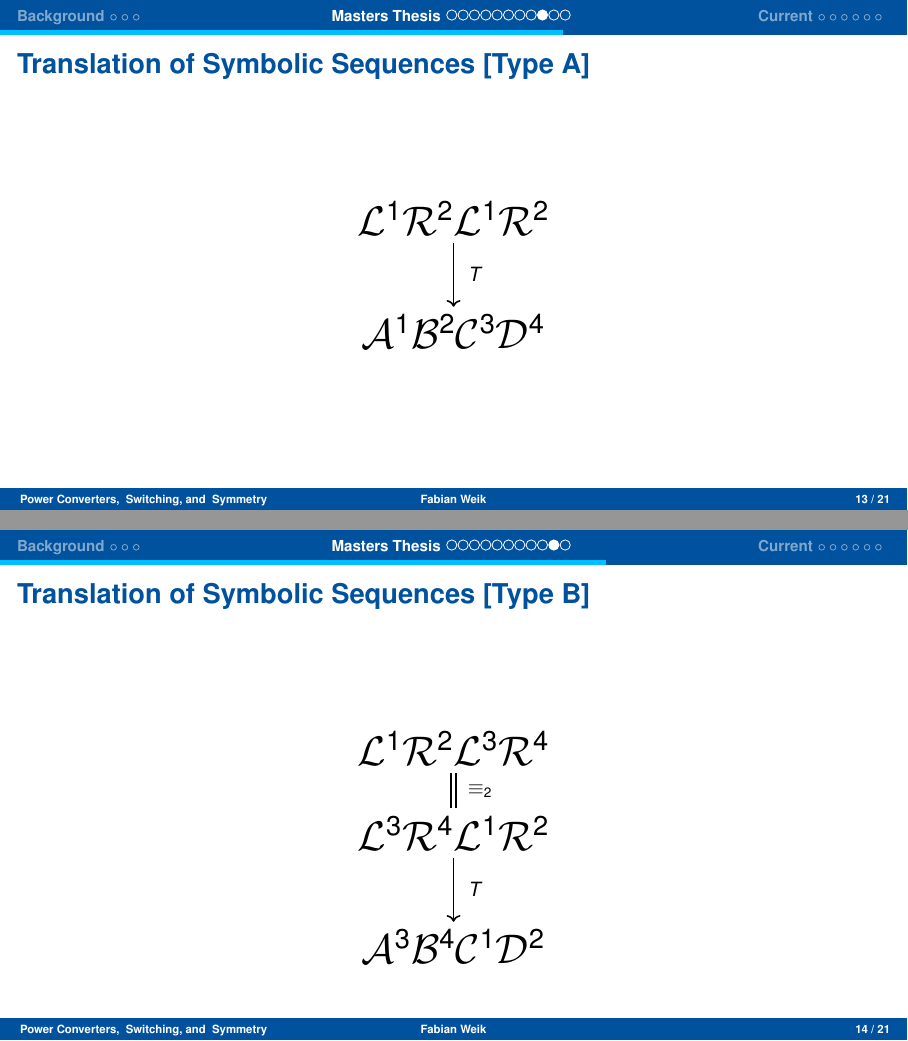
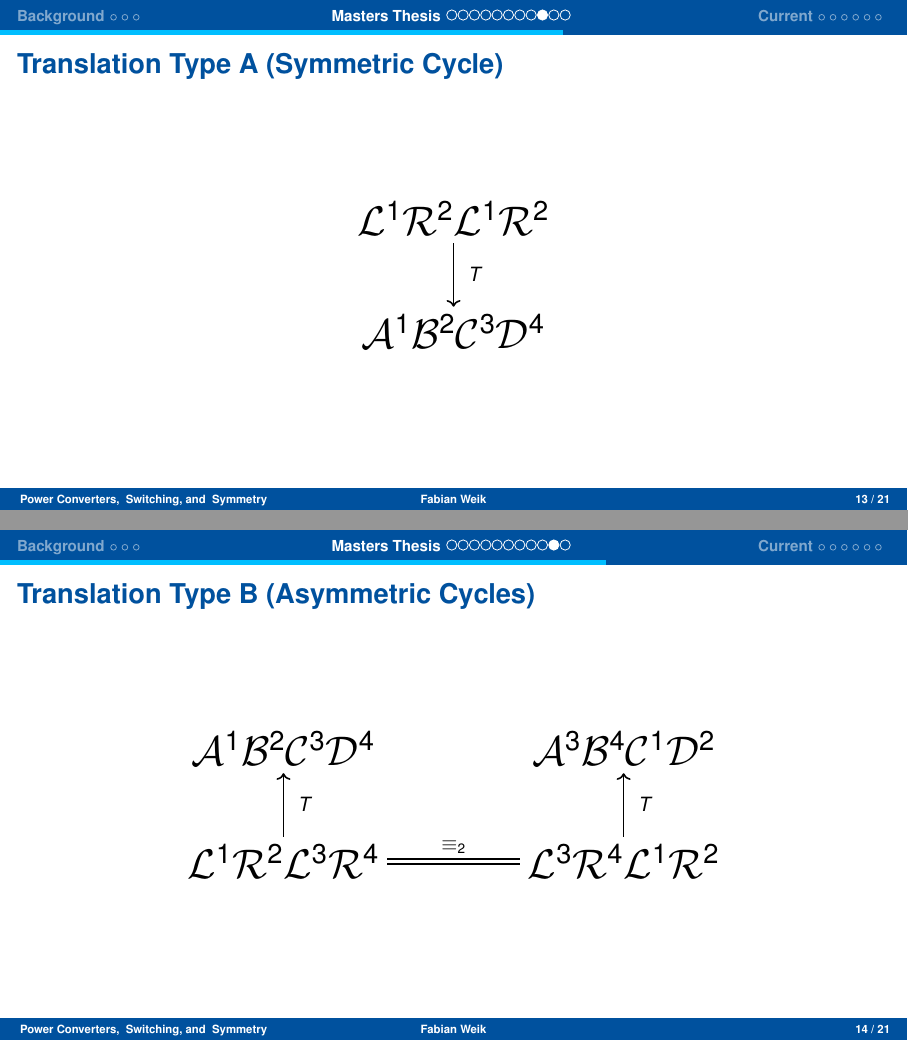
Before and after one commit to cloudsftp/VortragFrauenhofer, LaTeX slides (Vortrag_Frauenhofer_Weik.tex, which reads Sections/02_masters_thesis.tex): pages 31 and 41 of 56 before the commit and pages 31 and 38 of 53 after it, joined at a grey line. Compiled offline with pdfLaTeX.

Commit message:
improve diagram for type b

```diff
--- a/Sections/02_masters_thesis.tex
+++ b/Sections/02_masters_thesis.tex
@@ -200,7 +200,7 @@
 	\end{itemize}
 \end{frame}
 
-\begin{frame}{Translation of Symbolic Sequences [Type A]}
+\begin{frame}{Translation Type A (Symmetric Cycle)}
 	\centering
 	\begin{tikzpicture}[thick,scale=1, every node/.style={font=\huge}]
 		\path[draw=none] (0,0) -- (12,2);
@@ -215,7 +215,7 @@
 		}
 		\only<2>{
 			\draw [decorate,decoration={brace,mirror}] (4.3, -0.8) -- (7.7, -0.8);
-			\node at (6, -1.5) {4-Silbe};
+			\node at (6, -1.5) {4-Syllable};
 		}
 		\only<3>{
 			\node (cycleB) at (b) {$\L^{1}\R^{2}\L^{1}\R^{2}$};
@@ -234,7 +234,7 @@
 		}
 		\only<6>{
 			\draw [decorate,decoration={brace,mirror}] (5.0, -0.8) -- (7.0, -0.8);
-			\node at (6, -1.5) {2-Silbe};
+			\node at (6, -1.5) {2-Syllable};
 		}
 		\only<7-8>{
 			\node (cycleB) at (b) {$\A^{1}\B^{2}$};
@@ -253,7 +253,7 @@
 	\end{tikzpicture}
 \end{frame}
 
-\begin{frame}{Translation of Symbolic Sequences [Type B]}
+\begin{frame}{Translation Type B (Asymmetric Cycles)}
 	\centering
 	\begin{tikzpicture}[thick,scale=1, every node/.style={font=\huge}]
 		\path[draw=none] (0,0) -- (12,2);
@@ -262,6 +262,10 @@
 		\coordinate (a_) at (6, -1.5);
 		\coordinate (b) at (6, -2);
 		\coordinate (c) at (6, -3.5);
+		\coordinate (al) at (3, 0);
+		\coordinate (ar) at (9, 0);
+		\coordinate (bl) at (3, -2);
+		\coordinate (br) at (9, -2);
 		%
 		% A1B2C3D4 -> L1R2L3R4
 		%
@@ -270,45 +274,32 @@
 		}
 		\only<2>{
 			\node (cycleB) at (b) {$\L^{1}\R^{2}\L^{3}\R^{4}$};
-		}
-		\only<2>{
 			\draw[->] (cycleA) -- (cycleB) node[midway,right=0.5em,scale=0.5] {$T^{-1}$};
 		}
 		%
-		\only<3-5>{
-			\node (cycleA) at (a) {$\A^{3}\B^{4}\C^{1}\D^{2}$};
+		\only<3-7>{
+			\node (cycleAL) at (al) {$\A^{1}\B^{2}\C^{3}\D^{4}$};
+			\node (cycleBL) at (bl) {$\L^{1}\R^{2}\L^{3}\R^{4}$};
+			\node (cycleAR) at (ar) {$\A^{3}\B^{4}\C^{1}\D^{2}$};
 		}
-		\only<4-5>{
-			\node (cycleB) at (b) {$\L^{3}\R^{4}\L^{1}\R^{2}$};
+		\only<3-6>{
+			\draw[->] (cycleAL) -- (cycleBL) node[midway,right=0.5em,scale=0.5] {$T^{-1}$};
+		}
+		\only<4-7>{
+			\node (cycleBR) at (br) {$\L^{3}\R^{4}\L^{1}\R^{2}$};
+		}
+		\only<4-6>{
+			\draw[->] (cycleAR) -- (cycleBR) node[midway,right=0.5em,scale=0.5] {$T^{-1}$};
 		}
 		\only<5>{
-			\node (cycleC) at (c) {$\L^{1}\R^{2}\L^{3}\R^{4}$};
-			\draw[double equal sign distance] (cycleB) -- (cycleC) node[midway,right=0.5em,scale=0.5] {$\equiv_{2}$};
+			\draw[->] (cycleBL) -- (cycleBR) node[midway,above=0.2em,scale=0.5] {$s_{2}$};
 		}
-		\only<4-5>{
-			\draw[->] (cycleA) -- (cycleB) node[midway,right=0.5em,scale=0.5] {$T^{-1}$};
-		}
-		%
-		% L1R2L3R4
-		%
 		\only<6-7>{
-			\node (cycleA) at (a) {$\L^{1}\R^{2}\L^{3}\R^{4}$};
+			\draw[double equal sign distance] (cycleBL) -- (cycleBR) node[midway,above=0.2em,scale=0.5] {$\equiv_{2}$};
 		}
 		\only<7>{
-			\node (cycleB) at (b) {$\A^{1}\B^{2}\C^{3}\D^{4}$};
-			\draw[->] (cycleA) -- (cycleB) node[midway,right=0.5em,scale=0.5] {$T$};
-		}
-		%
-		\only<8-10>{
-			\node (cycleA) at (a) {$\L^{1}\R^{2}\L^{3}\R^{4}$};
-		}
-		\only<9-10>{
-			\node (cycleB) at (a_) {$\L^{3}\R^{4}\L^{1}\R^{2}$};
-			\draw[double equal sign distance] (cycleA) -- (cycleB) node[midway,right=0.5em,scale=0.5] {$\equiv_{2}$};
-		}
-		\only<10>{
-			\node (cycleC) at (c) {$\A^{3}\B^{4}\C^{1}\D^{2}$};
-			\draw[->] (cycleB) -- (cycleC) node[midway,right=0.5em,scale=0.5] {$T$};
+			\draw[->] (cycleBR) -- (cycleAR) node[midway,right=0.5em,scale=0.5] {$T$};
+			\draw[->] (cycleBL) -- (cycleAL) node[midway,right=0.5em,scale=0.5] {$T$};
 		}
 		%
 	\end{tikzpicture}
```
